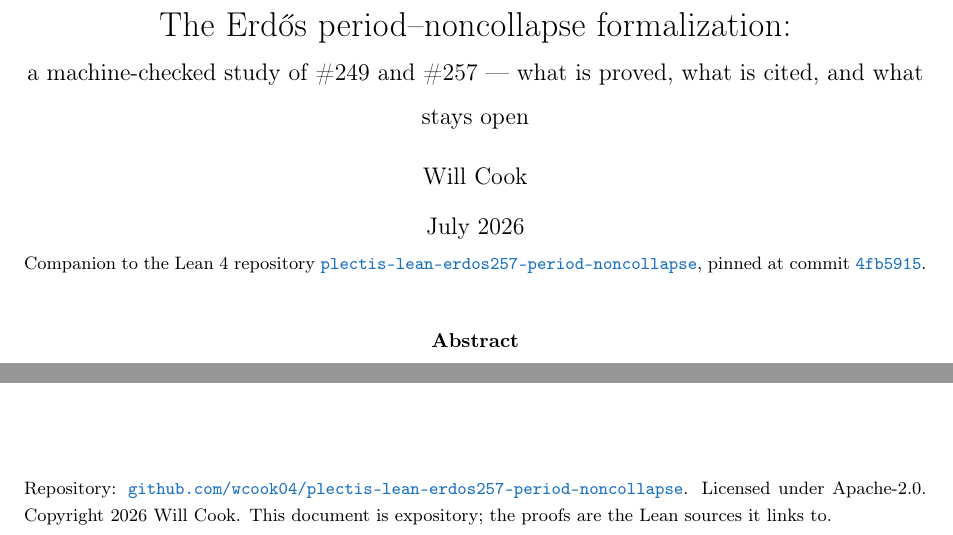
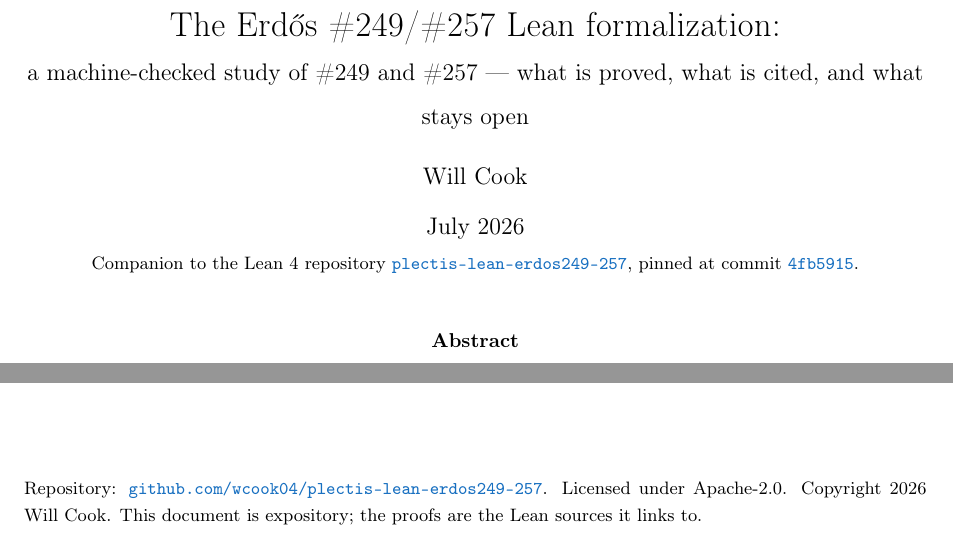
Before and after one commit to wcook04/plectis-lean-erdos249-257, a LaTeX paper (paper/erdos-exposition.tex): two parts of pages 1 and 12 of 12, joined at a grey line, cut so that both start at the same text. Compiled offline with pdfLaTeX.

Commit message:
Rename public Erdős repo surface

```diff
--- a/paper/erdos-exposition.tex
+++ b/paper/erdos-exposition.tex
@@ -20,7 +20,7 @@
 % Drill-down machinery: each anchor links to the GitHub blob at a pinned commit.
 % ---------------------------------------------------------------------------
 \newcommand{\commit}{4fb5915f4b324c80c462e2b904236c39e2c32fe5}
-\newcommand{\repobase}{https://github.com/wcook04/plectis-lean-erdos257-period-noncollapse/blob/\commit}
+\newcommand{\repobase}{https://github.com/wcook04/plectis-lean-erdos249-257/blob/\commit}
 \newcommand{\PK}{Erdos257PeriodNoncollapse}
 % \idn: typeset a Lean identifier (underscores literal, breakable across lines).
 \newcommand{\idn}[1]{\texttt{\expandafter\seqsplit\expandafter{\detokenize{#1}}}}
@@ -49,12 +49,12 @@
 \newcommand{\lcm}{\operatorname{lcm}}
 \newcommand{\Irr}{\text{ irrational}}
 
-\title{\vspace{-2em}The Erd\H{o}s period--noncollapse formalization:\\
+\title{\vspace{-2em}The Erd\H{o}s \#249/\#257 Lean formalization:\\
 {\large a machine-checked study of \#249 and \#257 --- what is proved, what is cited, and what stays open}}
 \author{Will Cook}
 \date{July 2026\\[4pt]
 {\footnotesize Companion to the Lean~4 repository
-\href{https://github.com/wcook04/plectis-lean-erdos257-period-noncollapse}{\texttt{plectis-lean-erdos257-period-noncollapse}}, pinned at commit \href{\repobase}{\texttt{4fb5915}}.}}
+\href{https://github.com/wcook04/plectis-lean-erdos249-257}{\texttt{plectis-lean-erdos249-257}}, pinned at commit \href{\repobase}{\texttt{4fb5915}}.}}
 
 \begin{document}
 \sloppy
@@ -675,7 +675,7 @@ non-empty certified-kill segment & \lloc{TotientTailPeriodKiller.lean}{396}\ {\f
 
 \vfill
 \noindent{\footnotesize Repository:
-\href{https://github.com/wcook04/plectis-lean-erdos257-period-noncollapse}{\texttt{github.com/wcook04/plectis-lean-erdos257-period-noncollapse}}.
+\href{https://github.com/wcook04/plectis-lean-erdos249-257}{\texttt{github.com/wcook04/plectis-lean-erdos249-257}}.
 Licensed under Apache-2.0. Copyright 2026 Will Cook. This document is
 expository; the proofs are the Lean sources it links to.}
 
```
Also changed, not shown: RELEASE_NOTES.md (+1 -1 lines), README.md, erdos-exposition.pdf, 4 other files.
